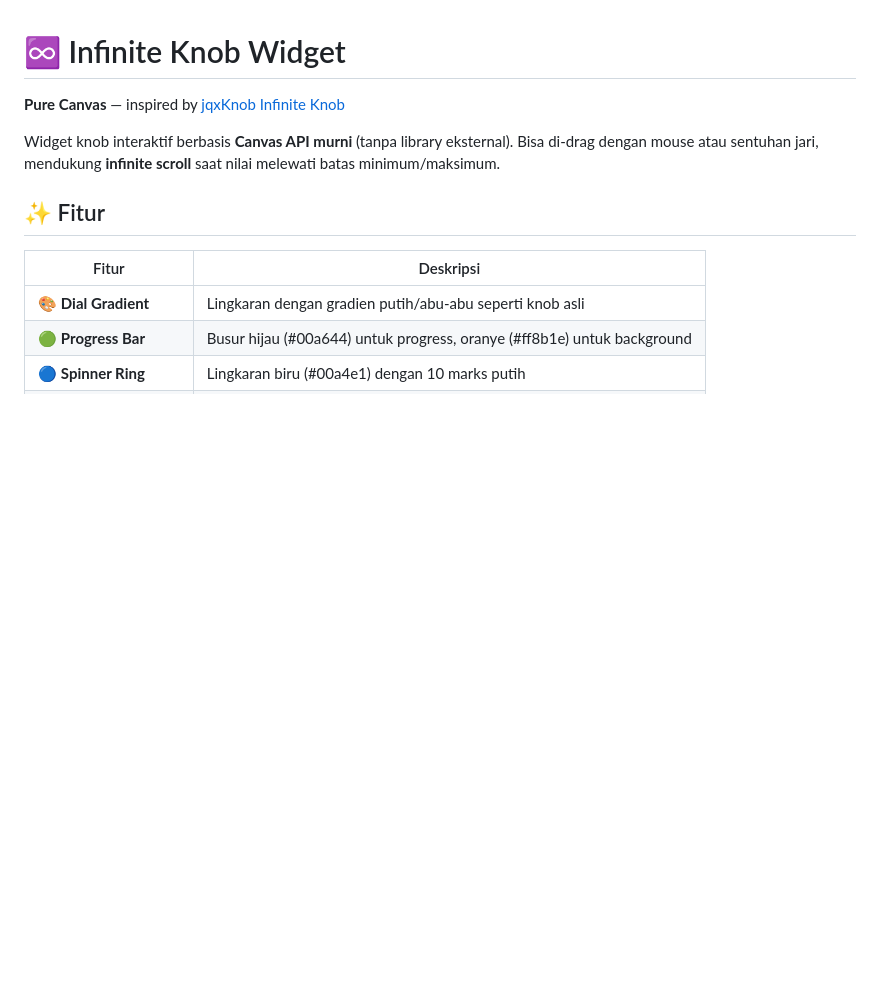
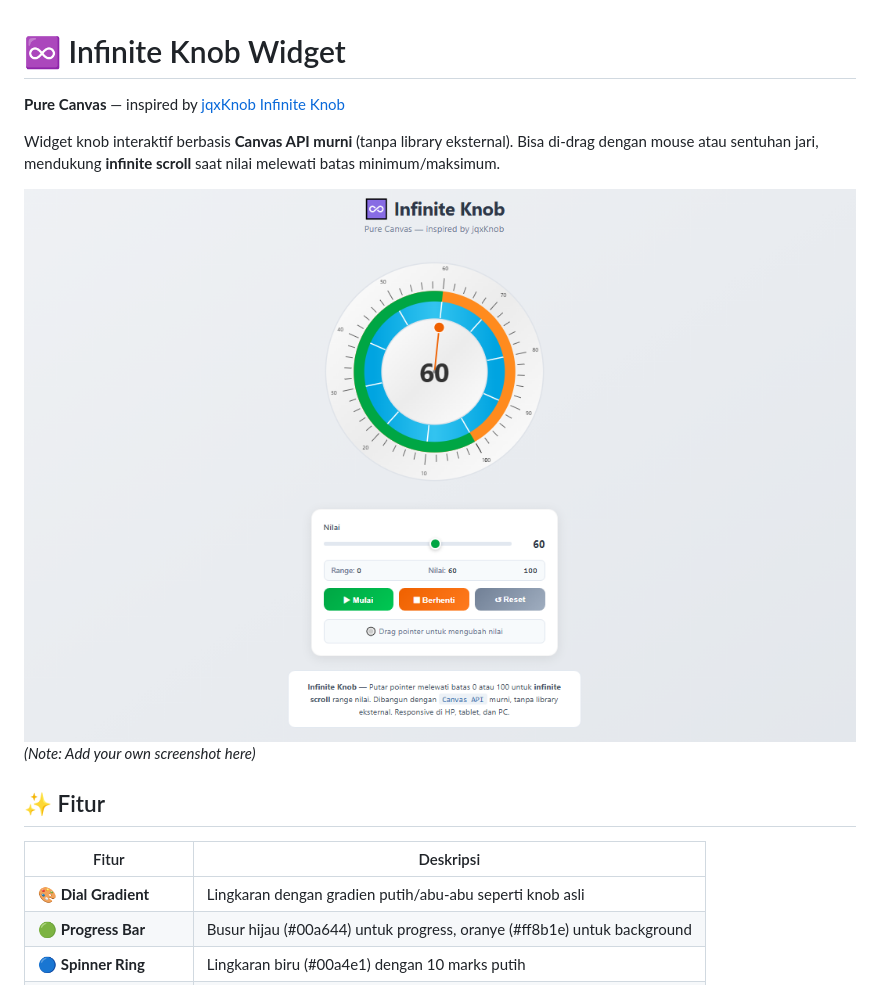
Before and after one commit to unobengkel/Inf_knob_Jquery, a Markdown page: readme.md, the part around the change. Rendered like a GitHub page; blank space fills up the shorter version.

```diff
--- a/readme.md
+++ b/readme.md
@@ -3,6 +3,8 @@
 **Pure Canvas** — inspired by [jqxKnob Infinite Knob](https://www.jqwidgets.com/jquery-widgets-demo/demos/jqxknob/infinite-knob.htm)
 
 Widget knob interaktif berbasis **Canvas API murni** (tanpa library eksternal). Bisa di-drag dengan mouse atau sentuhan jari, mendukung **infinite scroll** saat nilai melewati batas minimum/maksimum.
+
+![Preview](https://github.com/unobengkel/Inf_knob_Jquery/blob/main/preview.PNG) *(Note: Add your own screenshot here)*
 
 ## ✨ Fitur
 
```
